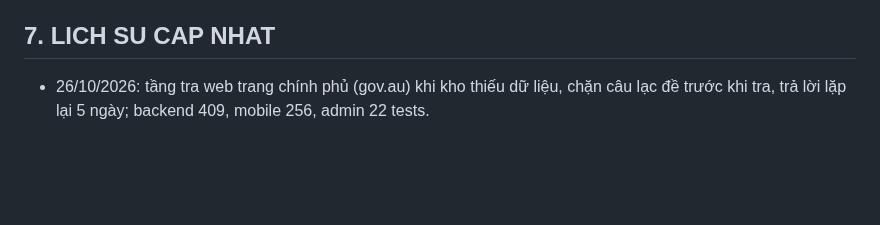
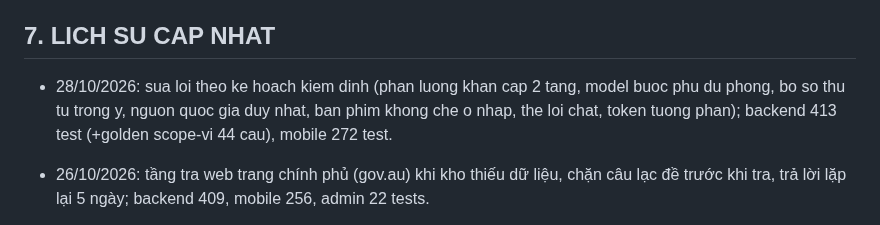
Before and after one commit to Phongxuan123/BeTravel, a Markdown page: docs/OPTIMIZATION_REPORT.md, the part around the change. GitHub-like rendering; blank space fills up the shorter version.

```diff
--- a/docs/OPTIMIZATION_REPORT.md
+++ b/docs/OPTIMIZATION_REPORT.md
@@ -343,6 +343,7 @@ Router/query-string: nếu upstream đã dùng decoder đã vá, gỡ patch cùn
 
 ## 7. LICH SU CAP NHAT
 
+- 28/10/2026: sua loi theo ke hoach kiem dinh (phan luong khan cap 2 tang, model buoc phu du phong, bo so thu tu trong y, nguon quoc gia duy nhat, ban phim khong che o nhap, the loi chat, token tuong phan); backend 413 test (+golden scope-vi 44 cau), mobile 272 test.
 - 26/10/2026: tầng tra web trang chính phủ (gov.au) khi kho thiếu dữ liệu, chặn câu lạc đề trước khi tra, trả lời lặp lại 5 ngày; backend 409, mobile 256, admin 22 tests.
 
 - 22/10/2026 (lần 2): AI từ chối nhanh (dưới 1 giây với chủ đề kho chưa có) và có hướng dẫn tra cứu chính thức; 396 test backend.
```
Also changed, not shown: docs/PROGRESS.md (+12 -0 lines).
